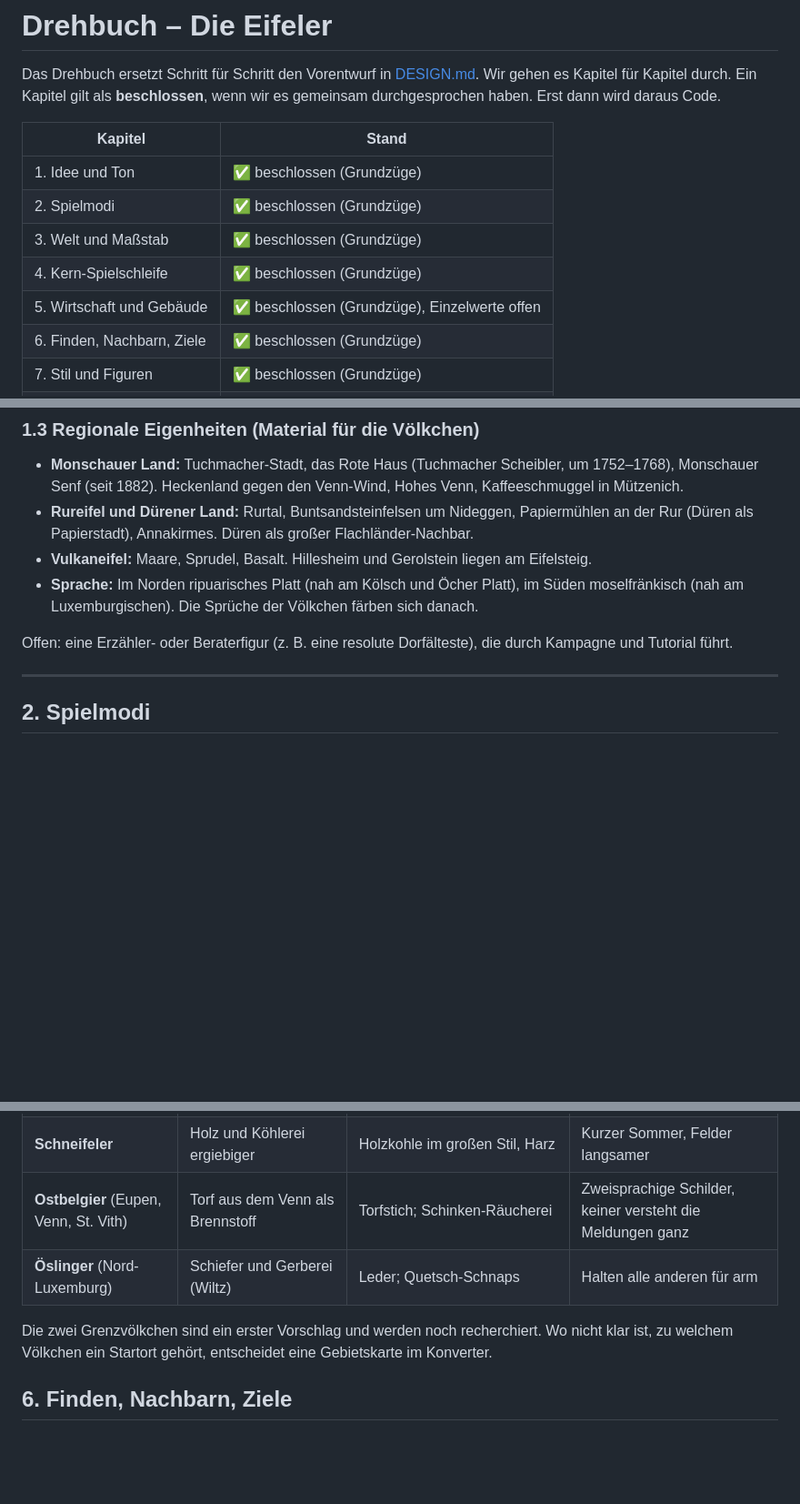
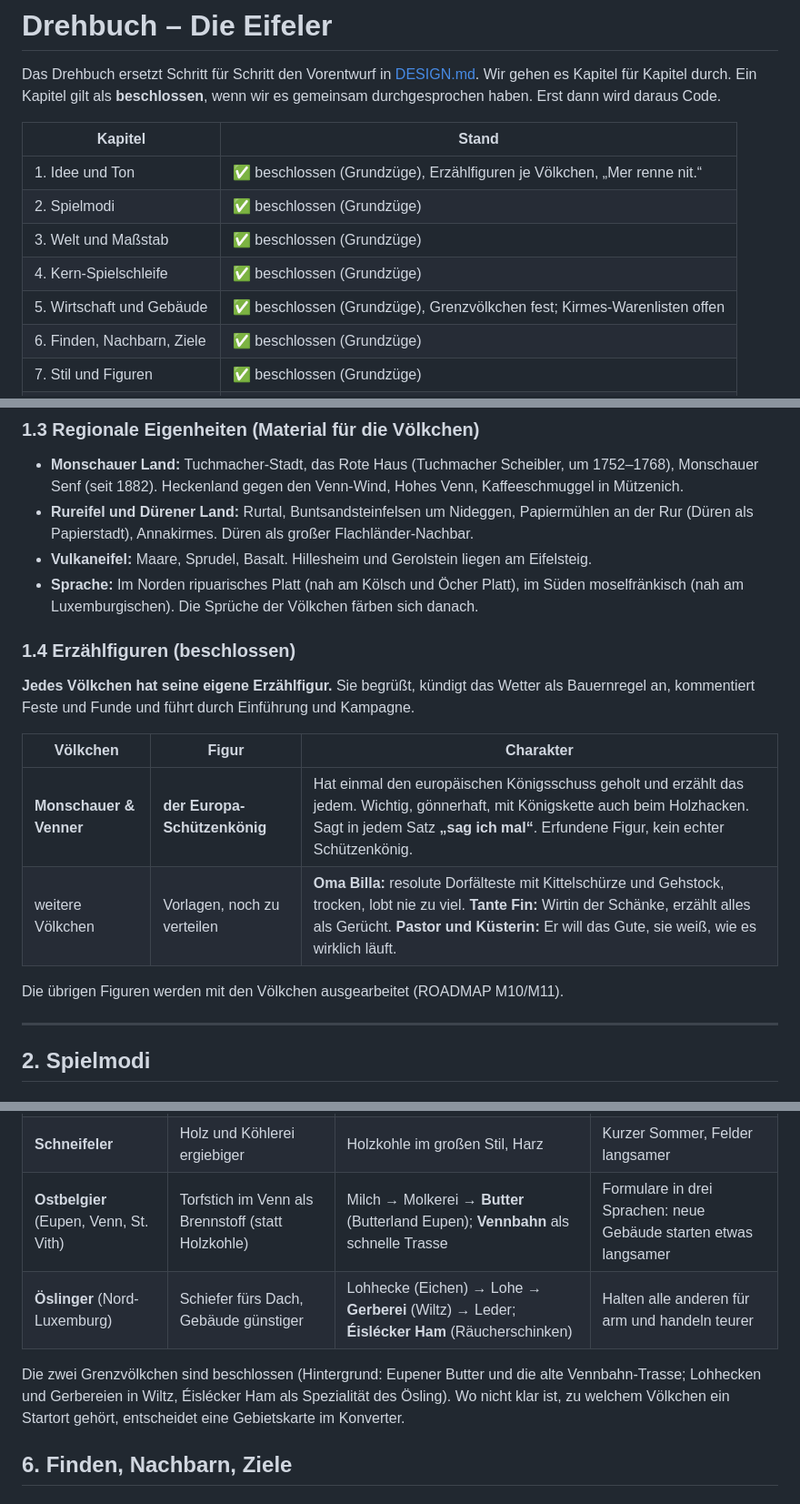
Before and after one commit to wenndemann/die-eifler, a Markdown page: DREHBUCH.md, 3 parts joined by grey strips. Shown at 91% size. Drawn GitHub-style; blank space fills up the shorter version.

Commit message:
Drehbuch: Erzählfigur je Völkchen (Monschau: Europa-Schützenkönig), Grenzvölkchen festgelegt, eigene Abwandlung statt Zitat
Co-Authored-By: Claude Opus 5.5 <noreply@anthropic.com>
Claude-Session: https://claude.ai/code/session_017UBmkrcnnxUbrthMBKQFZi

```diff
--- a/DREHBUCH.md
+++ b/DREHBUCH.md
@@ -5,11 +5,11 @@ Ein Kapitel gilt als **beschlossen**, wenn wir es gemeinsam durchgesprochen habe
 
 | Kapitel | Stand |
 |---|---|
-| 1. Idee und Ton | ✅ beschlossen (Grundzüge) |
+| 1. Idee und Ton | ✅ beschlossen (Grundzüge), Erzählfiguren je Völkchen, „Mer renne nit.“ |
 | 2. Spielmodi | ✅ beschlossen (Grundzüge) |
 | 3. Welt und Maßstab | ✅ beschlossen (Grundzüge) |
 | 4. Kern-Spielschleife | ✅ beschlossen (Grundzüge) |
-| 5. Wirtschaft und Gebäude | ✅ beschlossen (Grundzüge), Einzelwerte offen |
+| 5. Wirtschaft und Gebäude | ✅ beschlossen (Grundzüge), Grenzvölkchen fest; Kirmes-Warenlisten offen |
 | 6. Finden, Nachbarn, Ziele | ✅ beschlossen (Grundzüge) |
 | 7. Stil und Figuren | ✅ beschlossen (Grundzüge) |
 | 8. Technik und Mehrspieler | ✅ beschlossen (Grundzüge) |
@@ -51,7 +51,16 @@ Ein Kapitel gilt als **beschlossen**, wenn wir es gemeinsam durchgesprochen habe
 - **Vulkaneifel:** Maare, Sprudel, Basalt. Hillesheim und Gerolstein liegen am Eifelsteig.
 - **Sprache:** Im Norden ripuarisches Platt (nah am Kölsch und Öcher Platt), im Süden moselfränkisch (nah am Luxemburgischen). Die Sprüche der Völkchen färben sich danach.
 
-Offen: eine Erzähler- oder Beraterfigur (z. B. eine resolute Dorfälteste), die durch Kampagne und Tutorial führt.
+### 1.4 Erzählfiguren (beschlossen)
+
+**Jedes Völkchen hat seine eigene Erzählfigur.** Sie begrüßt, kündigt das Wetter als Bauernregel an, kommentiert Feste und Funde und führt durch Einführung und Kampagne.
+
+| Völkchen | Figur | Charakter |
+|---|---|---|
+| **Monschauer & Venner** | **der Europa-Schützenkönig** | Hat einmal den europäischen Königsschuss geholt und erzählt das jedem. Wichtig, gönnerhaft, mit Königskette auch beim Holzhacken. Sagt in jedem Satz **„sag ich mal“**. Erfundene Figur, kein echter Schützenkönig. |
+| weitere Völkchen | Vorlagen, noch zu verteilen | **Oma Billa:** resolute Dorfälteste mit Kittelschürze und Gehstock, trocken, lobt nie zu viel. **Tante Fin:** Wirtin der Schänke, erzählt alles als Gerücht. **Pastor und Küsterin:** Er will das Gute, sie weiß, wie es wirklich läuft. |
+
+Die übrigen Figuren werden mit den Völkchen ausgearbeitet (ROADMAP M10/M11).
 
 ---
 
@@ -224,10 +233,10 @@ Jedes Völkchen hat einen **Bonus**, eine **Spezialkette** (2–3 Gebäude, ab S
 | **Laacher & Mayener** | Mühlsteine als wertvolle Handelsware | Basalt → Mühlstein; Schiefer → Dächer | Kein Lärm nahe der Abtei |
 | **Südeifeler** | Bier besser und schneller | Hopfen → Edelbier; Römerstraße (schnelle Wege) | Finden dauernd „alte Steine“ |
 | **Schneifeler** | Holz und Köhlerei ergiebiger | Holzkohle im großen Stil, Harz | Kurzer Sommer, Felder langsamer |
-| **Ostbelgier** (Eupen, Venn, St. Vith) | Torf aus dem Venn als Brennstoff | Torfstich; Schinken-Räucherei | Zweisprachige Schilder, keiner versteht die Meldungen ganz |
-| **Öslinger** (Nord-Luxemburg) | Schiefer und Gerberei (Wiltz) | Leder; Quetsch-Schnaps | Halten alle anderen für arm |
+| **Ostbelgier** (Eupen, Venn, St. Vith) | Torfstich im Venn als Brennstoff (statt Holzkohle) | Milch → Molkerei → **Butter** (Butterland Eupen); **Vennbahn** als schnelle Trasse | Formulare in drei Sprachen: neue Gebäude starten etwas langsamer |
+| **Öslinger** (Nord-Luxemburg) | Schiefer fürs Dach, Gebäude günstiger | Lohhecke (Eichen) → Lohe → **Gerberei** (Wiltz) → Leder; **Éislécker Ham** (Räucherschinken) | Halten alle anderen für arm und handeln teurer |
 
-Die zwei Grenzvölkchen sind ein erster Vorschlag und werden noch recherchiert. Wo nicht klar ist, zu welchem Völkchen ein Startort gehört, entscheidet eine Gebietskarte im Konverter.
+Die zwei Grenzvölkchen sind beschlossen (Hintergrund: Eupener Butter und die alte Vennbahn-Trasse; Lohhecken und Gerbereien in Wiltz, Éislécker Ham als Spezialität des Ösling). Wo nicht klar ist, zu welchem Völkchen ein Startort gehört, entscheidet eine Gebietskarte im Konverter.
 
 ## 6. Finden, Nachbarn, Ziele
 
```
Also changed, not shown: other parts of DREHBUCH.md (+1 -1 lines).
